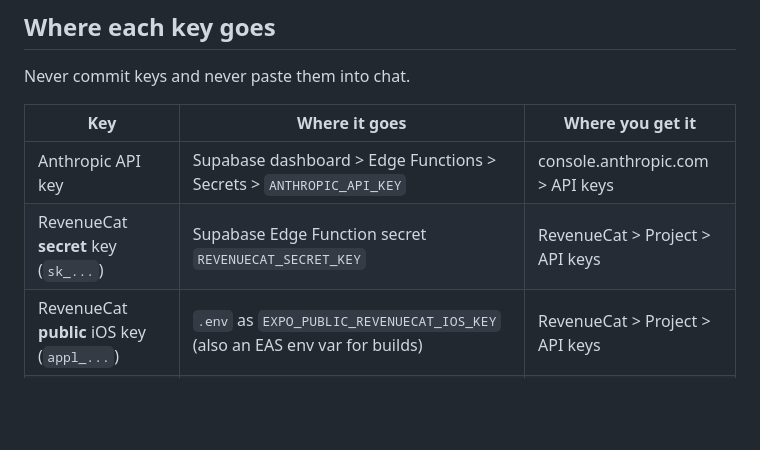
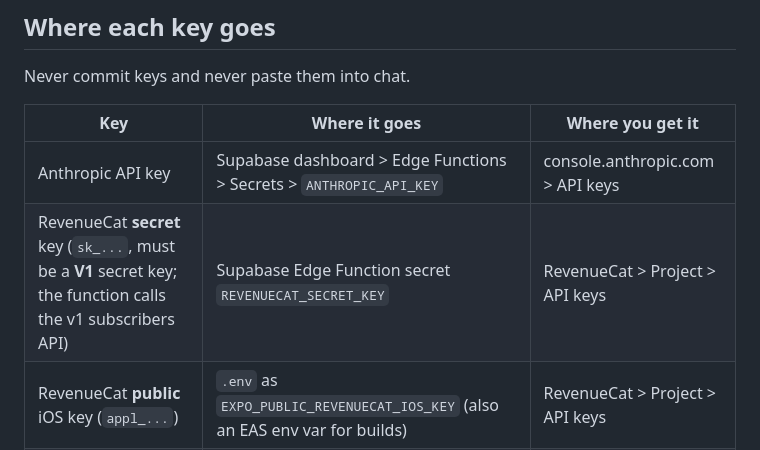
Before and after one commit to dreampatternapp-eng/dreampattern, a Markdown page: README.md, the part around the change. Rendered like a GitHub page; blank space fills up the shorter version.

Commit message:
README: RevenueCat secret must be a V1 key
Co-Authored-By: Claude Opus 5.5 (1M context) <noreply@anthropic.com>
Claude-Session: https://claude.ai/code/session_01JyqBcRtoqQfXjfiDZxFGGW

```diff
--- a/README.md
+++ b/README.md
@@ -21,7 +21,7 @@ Never commit keys and never paste them into chat.
 | Key | Where it goes | Where you get it |
 | --- | --- | --- |
 | Anthropic API key | Supabase dashboard > Edge Functions > Secrets > `ANTHROPIC_API_KEY` | console.anthropic.com > API keys |
-| RevenueCat **secret** key (`sk_...`) | Supabase Edge Function secret `REVENUECAT_SECRET_KEY` | RevenueCat > Project > API keys |
+| RevenueCat **secret** key (`sk_...`, must be a **V1** secret key; the function calls the v1 subscribers API) | Supabase Edge Function secret `REVENUECAT_SECRET_KEY` | RevenueCat > Project > API keys |
 | RevenueCat **public** iOS key (`appl_...`) | `.env` as `EXPO_PUBLIC_REVENUECAT_IOS_KEY` (also an EAS env var for builds) | RevenueCat > Project > API keys |
 | RevenueCat **public** Android key (`goog_...`) | `.env` as `EXPO_PUBLIC_REVENUECAT_ANDROID_KEY` | same |
 | Supabase project URL | `.env` as `EXPO_PUBLIC_API_URL` | Supabase > Project Settings > API |
```
